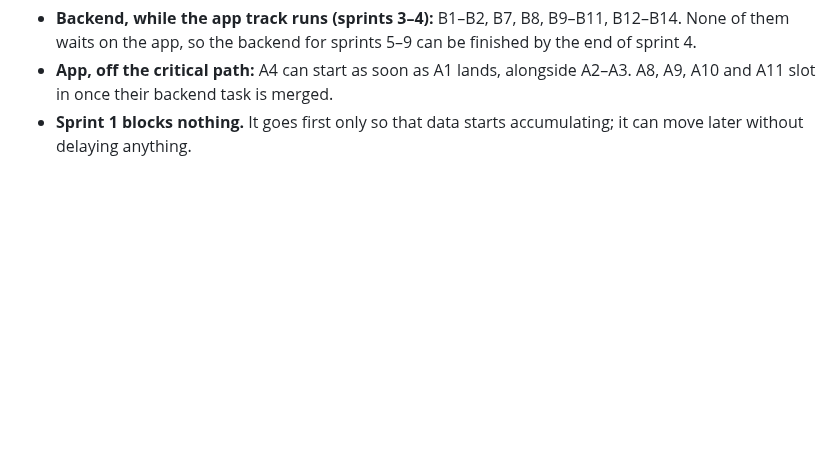
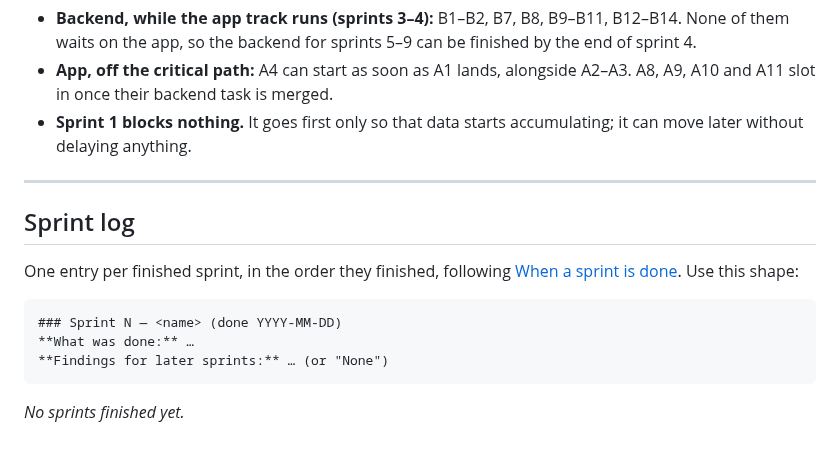
Before and after one commit to yonid4/boulder-bay, a Markdown page: boulder_bay_v1_sprints.md, the part around one of its changes. Drawn GitHub-style; blank space fills up the shorter version.

````diff
--- a/boulder_bay_v1_sprints.md
+++ b/boulder_bay_v1_sprints.md
@@ -266,3 +332,18 @@ Everything else can be done alongside it:
   and A11 slot in once their backend task is merged.
 - **Sprint 1 blocks nothing.** It goes first only so that data starts accumulating; it can move
   later without delaying anything.
+
+---
+
+## Sprint log
+
+One entry per finished sprint, in the order they finished, following
+[When a sprint is done](#when-a-sprint-is-done). Use this shape:
+
+```markdown
+### Sprint N — <name> (done YYYY-MM-DD)
+**What was done:** …
+**Findings for later sprints:** … (or "None")
+```
+
+*No sprints finished yet.*
````
Also changed, not shown: other parts of boulder_bay_v1_sprints.md (+66 -0 lines).
